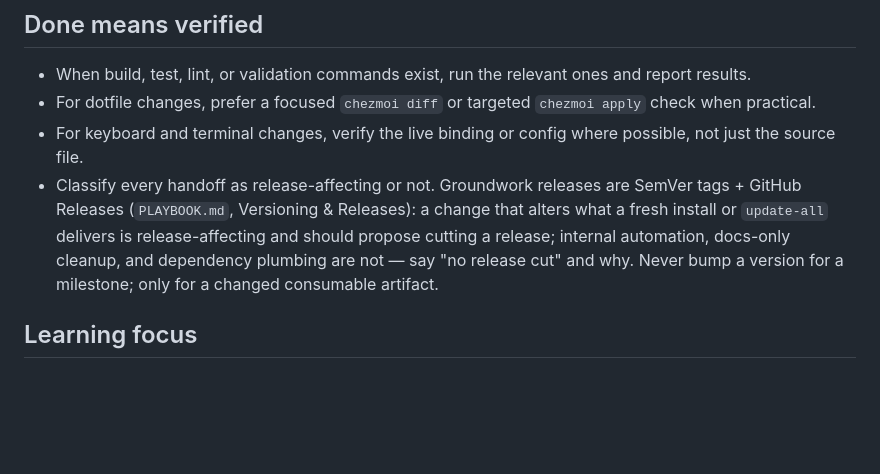
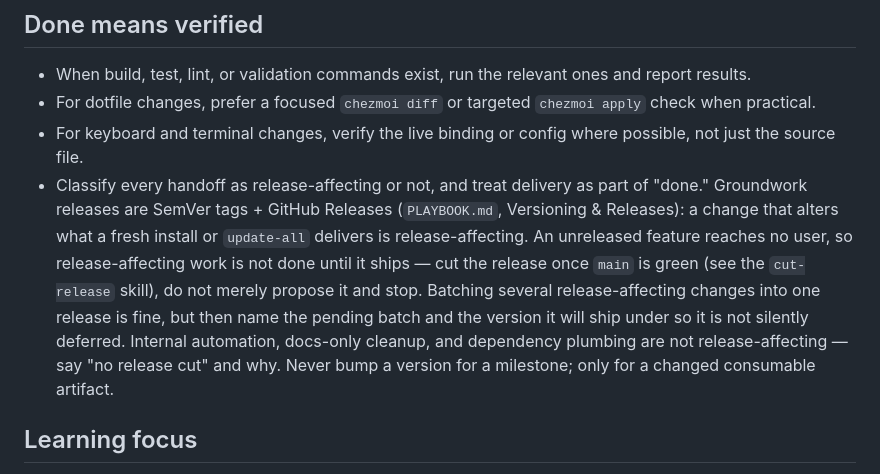
Before and after one commit to jasondockery/groundwork, a Markdown page: AGENTS.md, the part around the change. Rendered like a GitHub page; blank space fills up the shorter version.

```diff
--- a/AGENTS.md
+++ b/AGENTS.md
@@ -52,7 +52,7 @@ The rule: Groundwork configures the developer; each repo configures itself. Use
 - When build, test, lint, or validation commands exist, run the relevant ones and report results.
 - For dotfile changes, prefer a focused `chezmoi diff` or targeted `chezmoi apply` check when practical.
 - For keyboard and terminal changes, verify the live binding or config where possible, not just the source file.
-- Classify every handoff as release-affecting or not. Groundwork releases are SemVer tags + GitHub Releases (`PLAYBOOK.md`, Versioning & Releases): a change that alters what a fresh install or `update-all` delivers is release-affecting and should propose cutting a release; internal automation, docs-only cleanup, and dependency plumbing are not — say "no release cut" and why. Never bump a version for a milestone; only for a changed consumable artifact.
+- Classify every handoff as release-affecting or not, and treat delivery as part of "done." Groundwork releases are SemVer tags + GitHub Releases (`PLAYBOOK.md`, Versioning & Releases): a change that alters what a fresh install or `update-all` delivers is release-affecting. An unreleased feature reaches no user, so release-affecting work is not done until it ships — cut the release once `main` is green (see the `cut-release` skill), do not merely propose it and stop. Batching several release-affecting changes into one release is fine, but then name the pending batch and the version it will ship under so it is not silently deferred. Internal automation, docs-only cleanup, and dependency plumbing are not release-affecting — say "no release cut" and why. Never bump a version for a milestone; only for a changed consumable artifact.
 
 ## Learning focus
 - This repo is meant to be shared with adult learners, teammates, and working developers.
```
Also changed, not shown: skills/cut-release/SKILL.md (added, +51 -0 lines).
